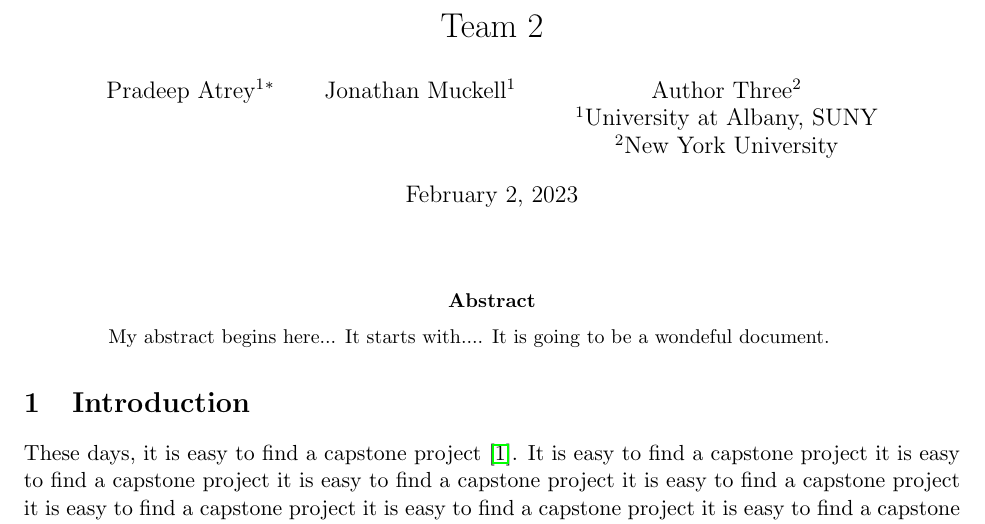
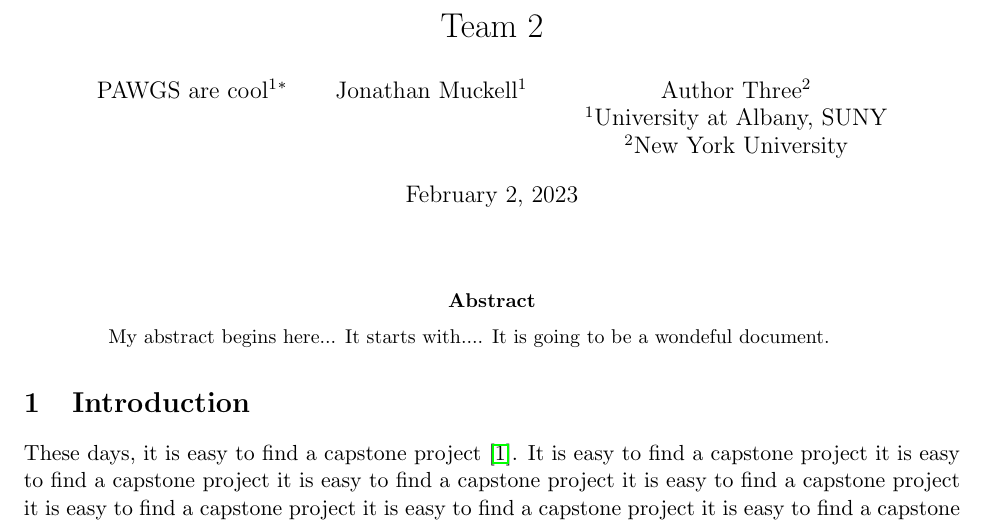
Before and after one commit to masonewolfe/Encrypted-ChatRoom, a LaTeX paper (Milestones/Cipher Report/main.tex): part of page 1 of 4, cut so that both start at the same text. Compiled offline with pdfLaTeX.

Commit message:
Update main.tex

```diff
--- a/Milestones/Cipher Report/main.tex
+++ b/Milestones/Cipher Report/main.tex
@@ -75,7 +75,7 @@
 % Author info
 \title{Team 2}
 %\author{Pradeep Atrey, Jonathan Muckell and Won Namgoong}
-\author{Pradeep Atrey$^1$\thanks{Author One was partially supported by Grant XXX} \and Jonathan Muckell$^1$ \and Author Three$^2$\\
+\author{PAWGS are cool$^1$\thanks{Author One was partially supported by Grant XXX} \and Jonathan Muckell$^1$ \and Author Three$^2$\\
 $^1$University at Albany, SUNY\\
 $^2$New York University}
 	\maketitle
```
